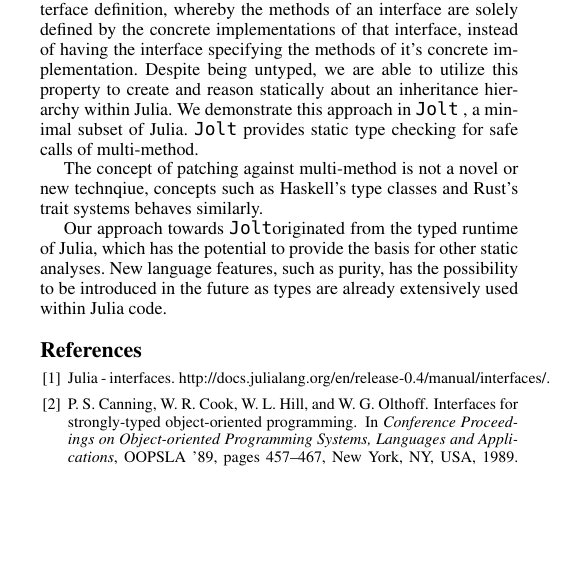
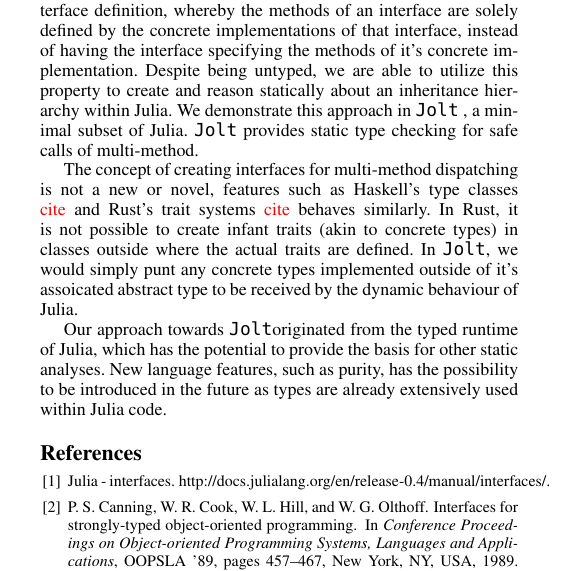
Before and after one commit to BenChung/JuliaFormalismNOOL2016, a LaTeX paper (main.tex): part of one column of page 2 of 2 before the commit and part of one column of page 2 of 3 after it, cut so that both start at the same text, the shorter picture padded with empty space. Compiled offline with pdfLaTeX; a missing font is replaced by an installed copy or a similar font.

Commit message:
more text

```diff
--- a/main.tex
+++ b/main.tex
@@ -254,8 +254,11 @@ untyped, we are able to utilize this property to create and reason statically ab
 hierarchy within Julia. We demonstrate this approach in \jolt\space, a minimal subset
 of Julia. \jolt\space provides static type checking for safe calls of multi-method.
 
-The concept of patching against multi-method is not a novel or new technqiue, concepts such
-as Haskell's type classes and Rust's trait systems behaves similarly.
+The concept of creating interfaces for multi-method dispatching is not a new or novel, features such
+as Haskell's type classes \textcolor{red}{cite} and Rust's trait systems \textcolor{red}{cite} behaves similarly.
+In Rust, it is not possible to create infant traits (akin to concrete types) in classes outside where
+the actual traits are defined. In \jolt, we would simply punt any concrete types implemented outside of it's
+assoicated abstract type to be received by the dynamic behaviour of Julia.
 
 Our approach towards \jolt originated from the typed runtime of Julia, which has the potential to
 provide the basis for other static analyses. New language features, such as purity, has the possibility
```
